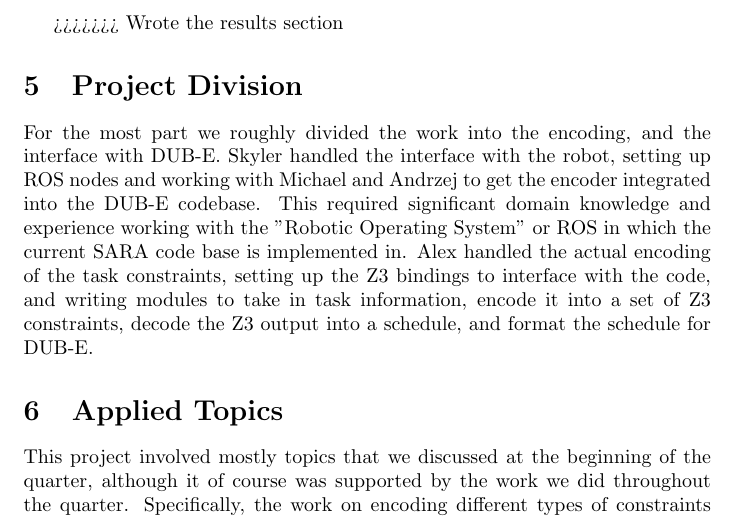
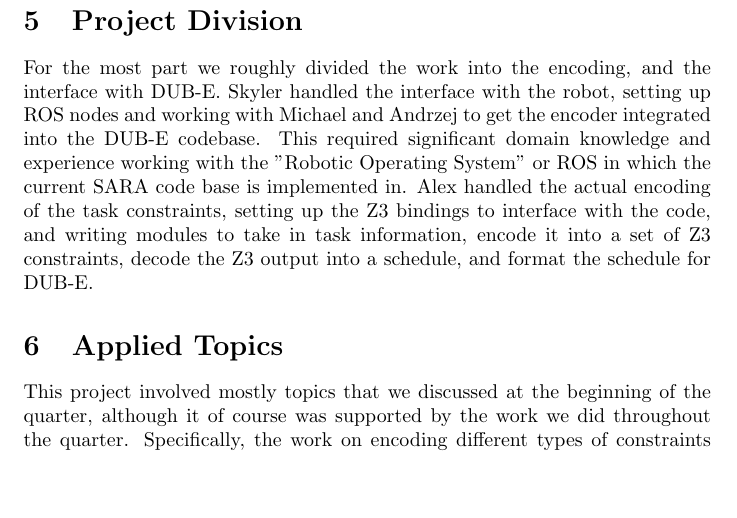
Before and after one commit to SkylerPeterson/ROS-SAT-Schedule-Solver, a LaTeX document (doc/report.tex): part of page 9 of 9, cut at the place of the change, the shorter picture padded with empty space. Compiled offline with pdfLaTeX.

Commit message:
Rearranged Some Paragraphs

```diff
--- a/doc/report.tex
+++ b/doc/report.tex
@@ -438,8 +438,6 @@
     \end{tabular}
 \end{center}
 
->>>>>>> Wrote the results section
-
 \section{Project Division}
 For the most part we roughly divided the work into the encoding,
 and the interface with DUB-E.
```
Also changed, not shown: doc/report.tex (8 more changed lines).
